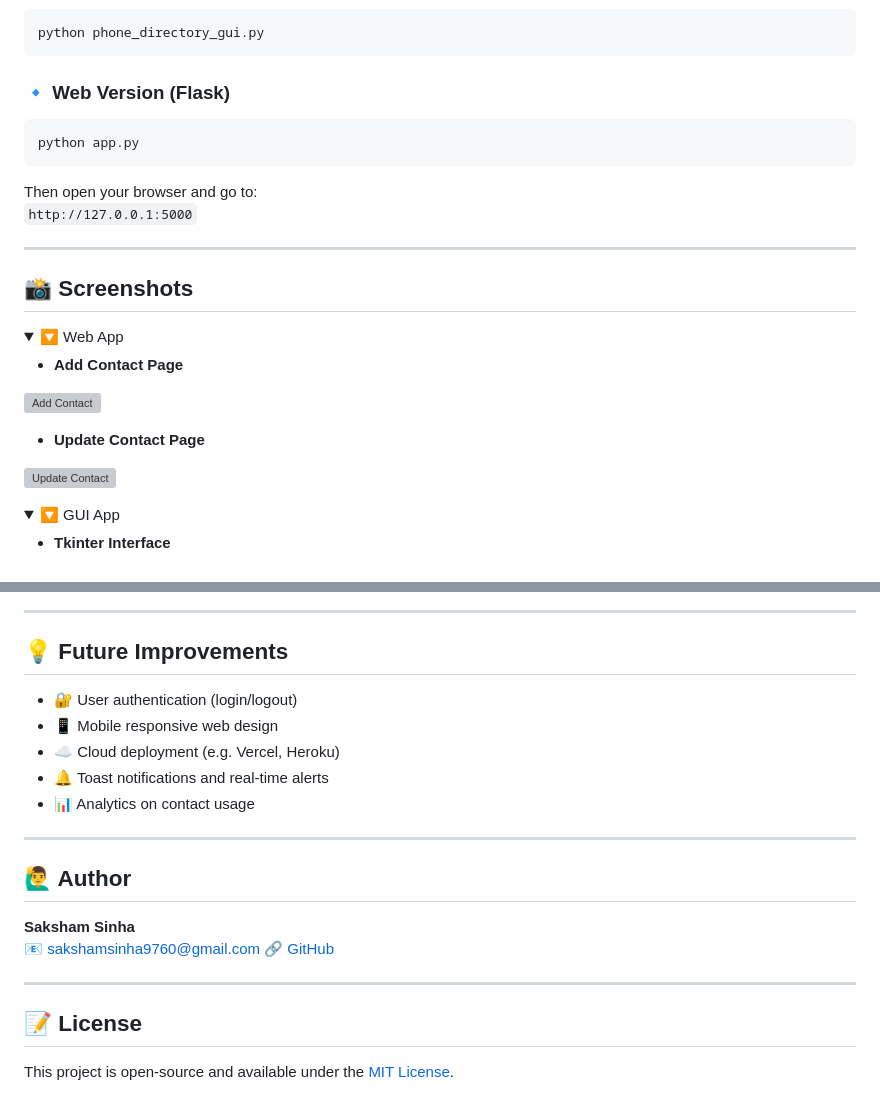
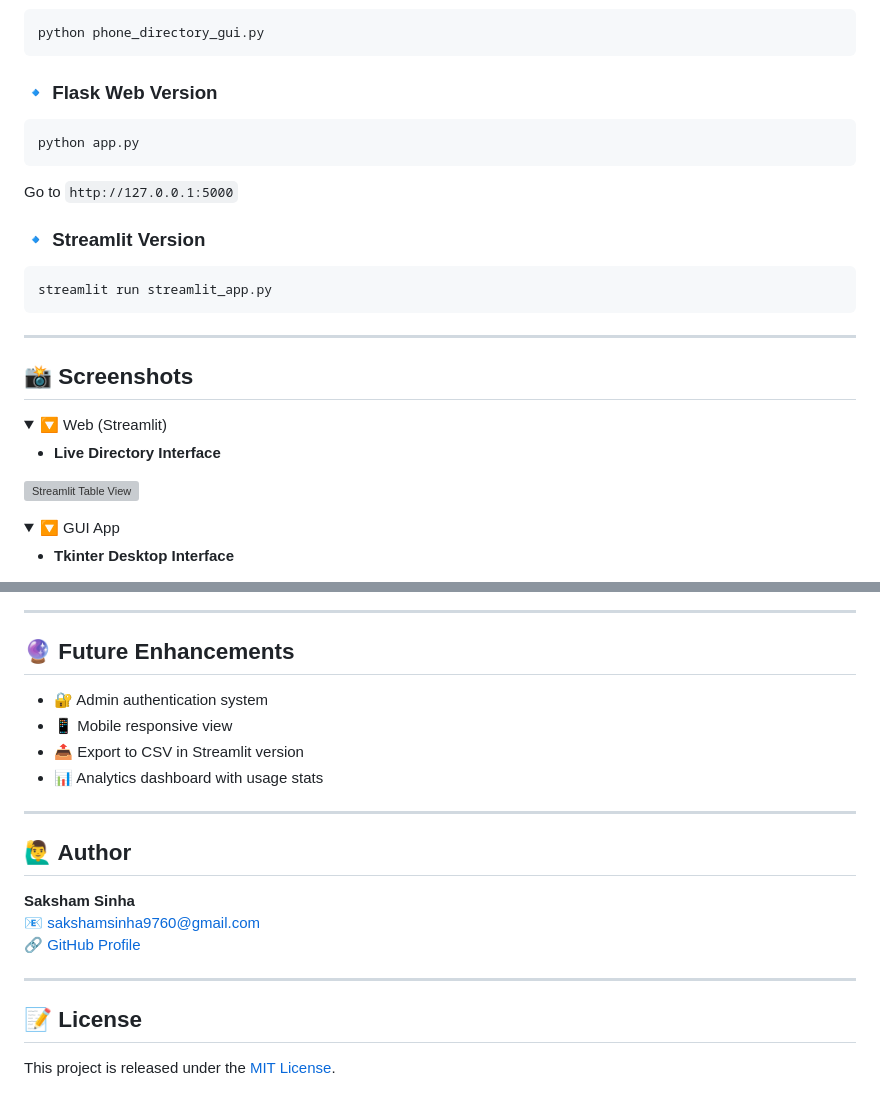
Before and after one commit to Sakshamsinha23/Phone-directory, a Markdown page: README.md, 2 parts joined by grey strips. GitHub-like rendering; folded sections open; grey boxes are pictures that could not be loaded.

````diff
--- a/README.md
+++ b/README.md
@@ -88,34 +90,35 @@ python phone_directory.py
 python phone_directory_gui.py
 ```
 
-### 🔹 Web Version (Flask)
+### 🔹 Flask Web Version
 
 ```bash
 python app.py
 ```
 
-Then open your browser and go to:
-`http://127.0.0.1:5000`
+Go to `http://127.0.0.1:5000`
+
+### 🔹 Streamlit Version
+
+```bash
+streamlit run streamlit_app.py
+```
 
 ---
 
 ## 📸 Screenshots
 
 <details>
-<summary>🔽 Web App</summary>
+<summary>🔽 Web (Streamlit)</summary>
 
-- **Add Contact Page**
+- **Live Directory Interface**
 
-![Add Contact](https://via.placeholder.com/600x300?text=Add+Contact+Page)
-
-- **Update Contact Page**
-
-![Update Contact](https://via.placeholder.com/600x300?text=Update+Contact+Page)
+![Streamlit Table View](https://github.com/user-attachments/assets/cfdfe2d7-2dd1-4140-a1cb-caf3fe8677c6)
 
 </details>
 
 <details>
 <summary>🔽 GUI App</summary>
 
-- **Tkinter Interface**
+- **Tkinter Desktop Interface**
 
@@ -125,13 +128,12 @@ Then open your browser and go to:
 
 ---
 
-## 💡 Future Improvements
+## 🔮 Future Enhancements
 
-- 🔐 User authentication (login/logout)
-- 📱 Mobile responsive web design
-- ☁️ Cloud deployment (e.g. Vercel, Heroku)
-- 🔔 Toast notifications and real-time alerts
-- 📊 Analytics on contact usage
+- 🔐 Admin authentication system
+- 📱 Mobile responsive view
+- 📤 Export to CSV in Streamlit version
+- 📊 Analytics dashboard with usage stats
 
 ---
 
@@ -139,10 +141,10 @@ Then open your browser and go to:
 
 **Saksham Sinha**
 📧 sakshamsinha9760@gmail.com
-🔗 [GitHub](https://github.com/Sakshamsinha23)
+🔗 [GitHub Profile](https://github.com/Sakshamsinha23)
 
 ---
 
 ## 📝 License
 
-This project is open-source and available under the [MIT License](LICENSE).
+This project is released under the [MIT License](LICENSE).
````
Also changed, not shown: other parts of README.md (+30 -28 lines).
